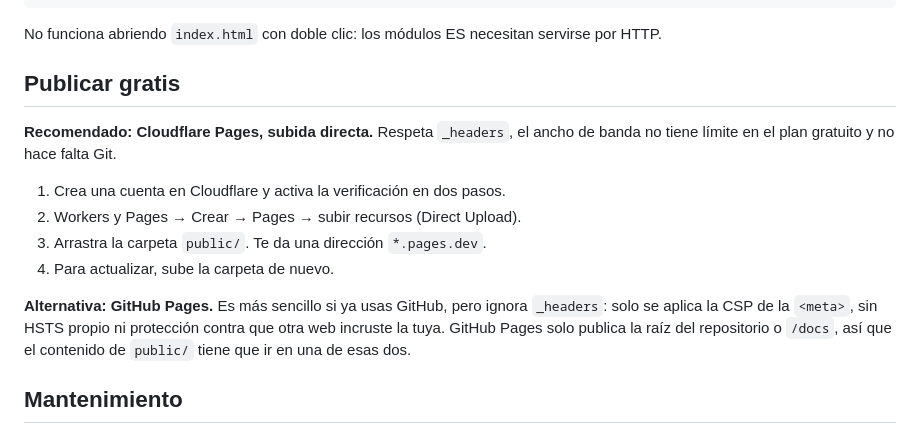
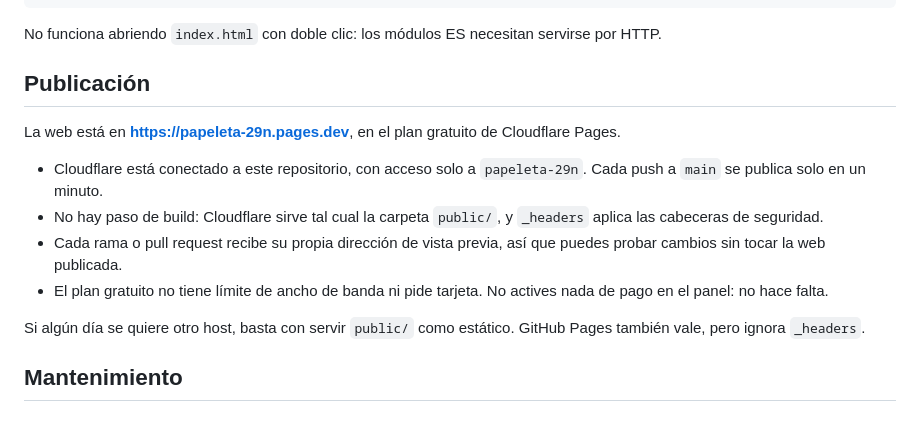
Before and after one commit to aritzsilva98/papeleta-29n, a Markdown page: README.md, the part around the change. GitHub-like rendering.

Commit message:
Documenta la publicación en Cloudflare Pages
Co-Authored-By: Claude Opus 5.5 (1M context) <noreply@anthropic.com>

```diff
--- a/README.md
+++ b/README.md
@@ -81,16 +81,16 @@ python -m http.server 8000 -d public      # y abre http://127.0.0.1:8000
 
 No funciona abriendo `index.html` con doble clic: los módulos ES necesitan servirse por HTTP.
 
-## Publicar gratis
+## Publicación
 
-**Recomendado: Cloudflare Pages, subida directa.** Respeta `_headers`, el ancho de banda no tiene límite en el plan gratuito y no hace falta Git.
+La web está en **https://papeleta-29n.pages.dev**, en el plan gratuito de Cloudflare Pages.
 
-1. Crea una cuenta en Cloudflare y activa la verificación en dos pasos.
-2. Workers y Pages → Crear → Pages → subir recursos (Direct Upload).
-3. Arrastra la carpeta `public/`. Te da una dirección `*.pages.dev`.
-4. Para actualizar, sube la carpeta de nuevo.
+- Cloudflare está conectado a este repositorio, con acceso solo a `papeleta-29n`. Cada push a `main` se publica solo en un minuto.
+- No hay paso de build: Cloudflare sirve tal cual la carpeta `public/`, y `_headers` aplica las cabeceras de seguridad.
+- Cada rama o pull request recibe su propia dirección de vista previa, así que puedes probar cambios sin tocar la web publicada.
+- El plan gratuito no tiene límite de ancho de banda ni pide tarjeta. No actives nada de pago en el panel: no hace falta.
 
-**Alternativa: GitHub Pages.** Es más sencillo si ya usas GitHub, pero ignora `_headers`: solo se aplica la CSP de la `<meta>`, sin HSTS propio ni protección contra que otra web incruste la tuya. GitHub Pages solo publica la raíz del repositorio o `/docs`, así que el contenido de `public/` tiene que ir en una de esas dos.
+Si algún día se quiere otro host, basta con servir `public/` como estático. GitHub Pages también vale, pero ignora `_headers`.
 
 ## Mantenimiento
 
```
